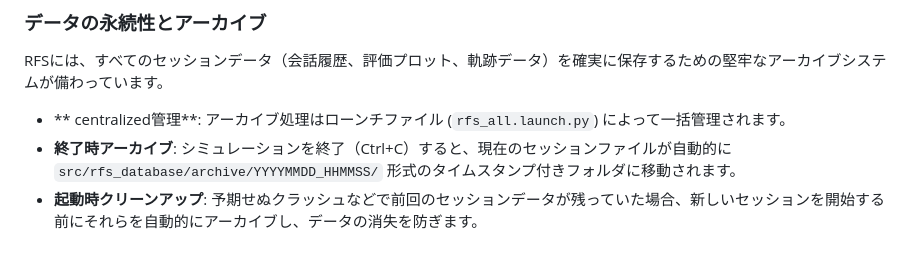
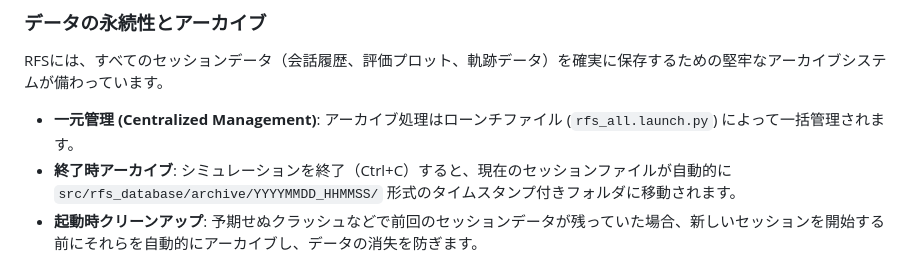
Before and after one commit to robotaichi/rfs, a Markdown page: README.ja.md, the part around the change. Rendered like a GitHub page.

Commit message:
docs: improve Japanese translation in README.ja.md

```diff
--- a/README.ja.md
+++ b/README.ja.md
@@ -68,7 +68,7 @@ pip install openai google-genai numpy sounddevice webrtcvad matplotlib toio-py P
 
 RFSには、すべてのセッションデータ（会話履歴、評価プロット、軌跡データ）を確実に保存するための堅牢なアーカイブシステムが備わっています。
 
-- ** centralized管理**: アーカイブ処理はローンチファイル (`rfs_all.launch.py`) によって一括管理されます。
+- **一元管理 (Centralized Management)**: アーカイブ処理はローンチファイル (`rfs_all.launch.py`) によって一括管理されます。
 - **終了時アーカイブ**: シミュレーションを終了（Ctrl+C）すると、現在のセッションファイルが自動的に `src/rfs_database/archive/YYYYMMDD_HHMMSS/` 形式のタイムスタンプ付きフォルダに移動されます。
 - **起動時クリーンアップ**: 予期せぬクラッシュなどで前回のセッションデータが残っていた場合、新しいセッションを開始する前にそれらを自動的にアーカイブし、データの消失を防ぎます。
 - **アーカイブされるファイル**:
```
